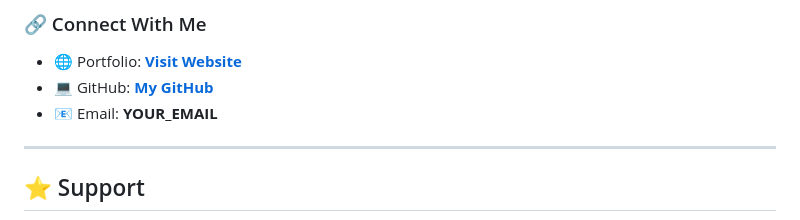
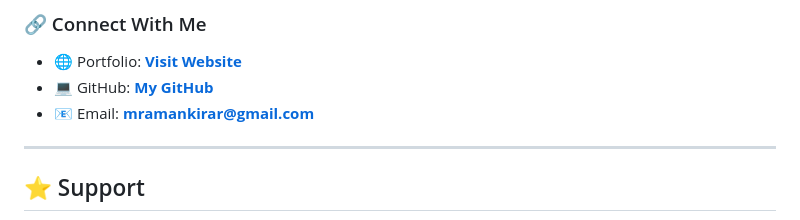
Before and after one commit to mramankirar/Aman-s-Portfolio-website, a Markdown page: README.md, the part around the change. GitHub-like rendering.

Commit message:
Update email address in README

```diff
--- a/README.md
+++ b/README.md
@@ -169,7 +169,7 @@ I am passionate about creating modern websites, learning new technologies, and b
 
 * 🌐 Portfolio: **[Visit Website](https://mramankirar.github.io/Aman-s-Portfolio-website/)**
 * 💻 GitHub: **[My GitHub](https://github.com/mramankirar)**
-* 📧 Email: **YOUR_EMAIL**
+* 📧 Email: **mramankirar@gmail.com**
 
 ---
 
```
